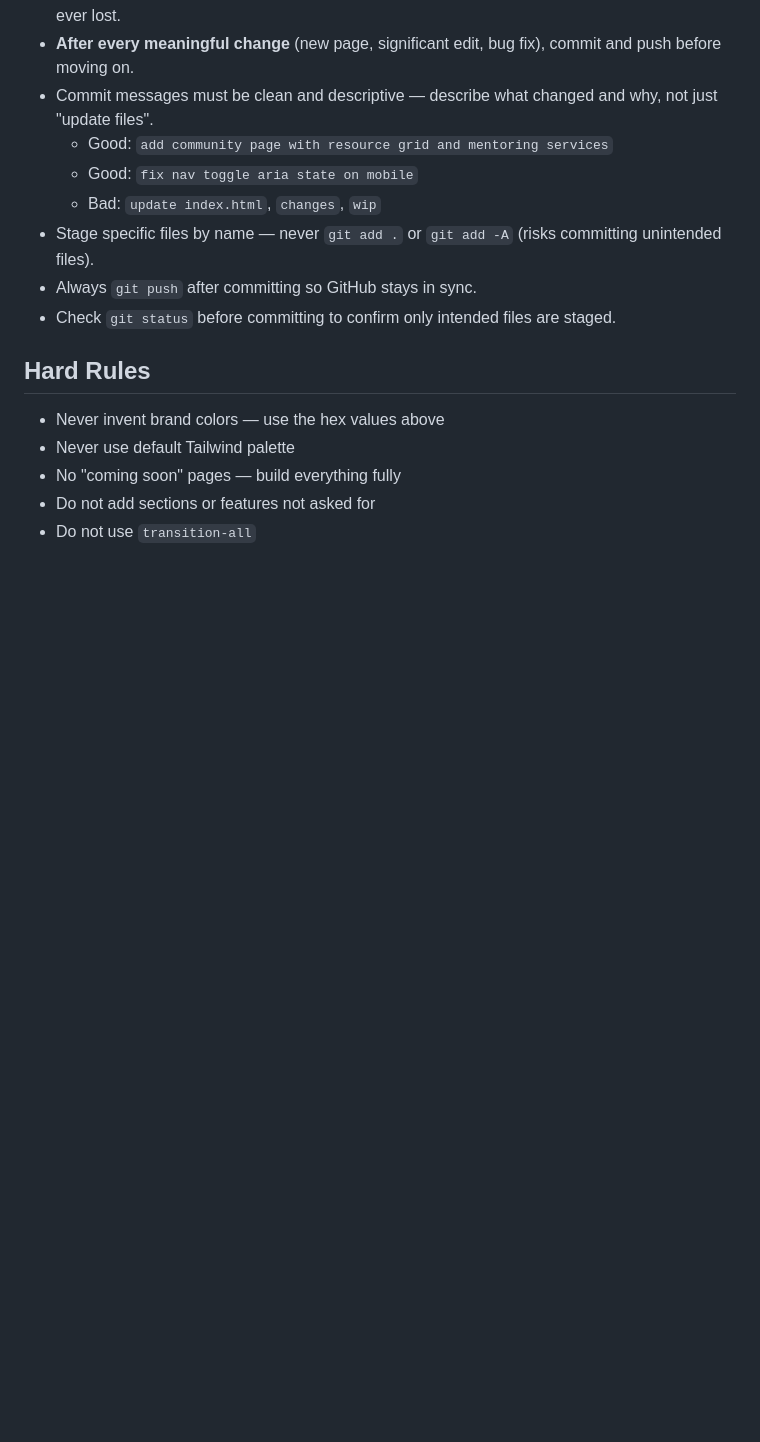
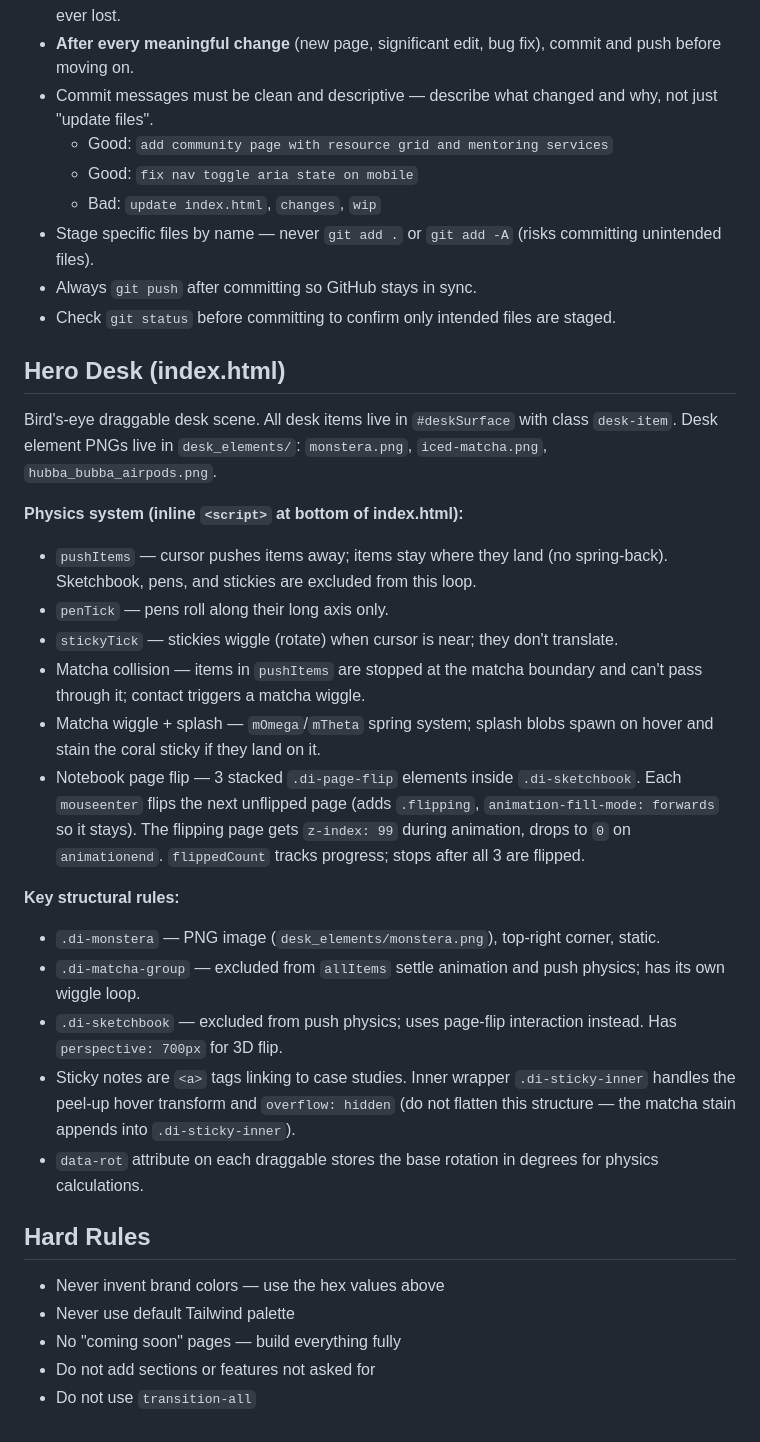
Before and after one commit to mazureke/portfolio, a Markdown page: CLAUDE.md, the part around the change. GitHub-like rendering; blank space fills up the shorter version.

Commit message:
update CLAUDE.md: document multi-page notebook flip behavior

```diff
--- a/CLAUDE.md
+++ b/CLAUDE.md
@@ -72,6 +72,26 @@ All assets live in `brand_assets/`:
 - Always `git push` after committing so GitHub stays in sync.
 - Check `git status` before committing to confirm only intended files are staged.
 
+## Hero Desk (index.html)
+
+Bird's-eye draggable desk scene. All desk items live in `#deskSurface` with class `desk-item`.
+Desk element PNGs live in `desk_elements/`: `monstera.png`, `iced-matcha.png`, `hubba_bubba_airpods.png`.
+
+**Physics system (inline `<script>` at bottom of index.html):**
+- `pushItems` — cursor pushes items away; items stay where they land (no spring-back). Sketchbook, pens, and stickies are excluded from this loop.
+- `penTick` — pens roll along their long axis only.
+- `stickyTick` — stickies wiggle (rotate) when cursor is near; they don't translate.
+- Matcha collision — items in `pushItems` are stopped at the matcha boundary and can't pass through it; contact triggers a matcha wiggle.
+- Matcha wiggle + splash — `mOmega`/`mTheta` spring system; splash blobs spawn on hover and stain the coral sticky if they land on it.
+- Notebook page flip — 3 stacked `.di-page-flip` elements inside `.di-sketchbook`. Each `mouseenter` flips the next unflipped page (adds `.flipping`, `animation-fill-mode: forwards` so it stays). The flipping page gets `z-index: 99` during animation, drops to `0` on `animationend`. `flippedCount` tracks progress; stops after all 3 are flipped.
+
+**Key structural rules:**
+- `.di-monstera` — PNG image (`desk_elements/monstera.png`), top-right corner, static.
+- `.di-matcha-group` — excluded from `allItems` settle animation and push physics; has its own wiggle loop.
+- `.di-sketchbook` — excluded from push physics; uses page-flip interaction instead. Has `perspective: 700px` for 3D flip.
+- Sticky notes are `<a>` tags linking to case studies. Inner wrapper `.di-sticky-inner` handles the peel-up hover transform and `overflow: hidden` (do not flatten this structure — the matcha stain appends into `.di-sticky-inner`).
+- `data-rot` attribute on each draggable stores the base rotation in degrees for physics calculations.
+
 ## Hard Rules
 - Never invent brand colors — use the hex values above
 - Never use default Tailwind palette
```
